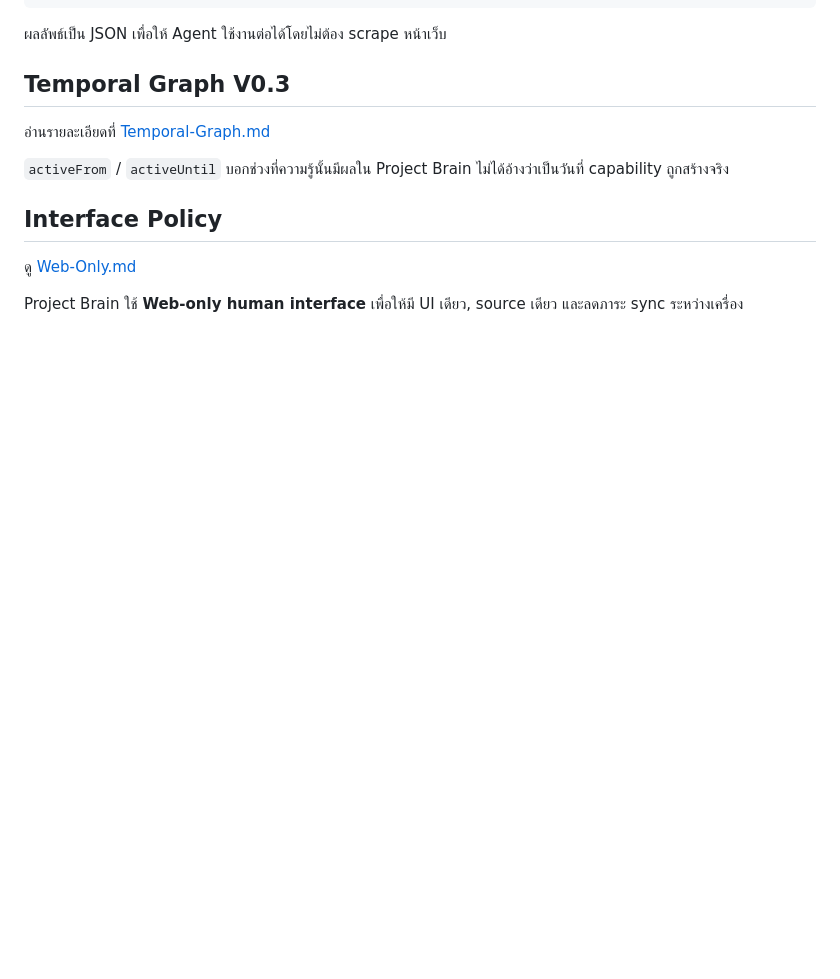
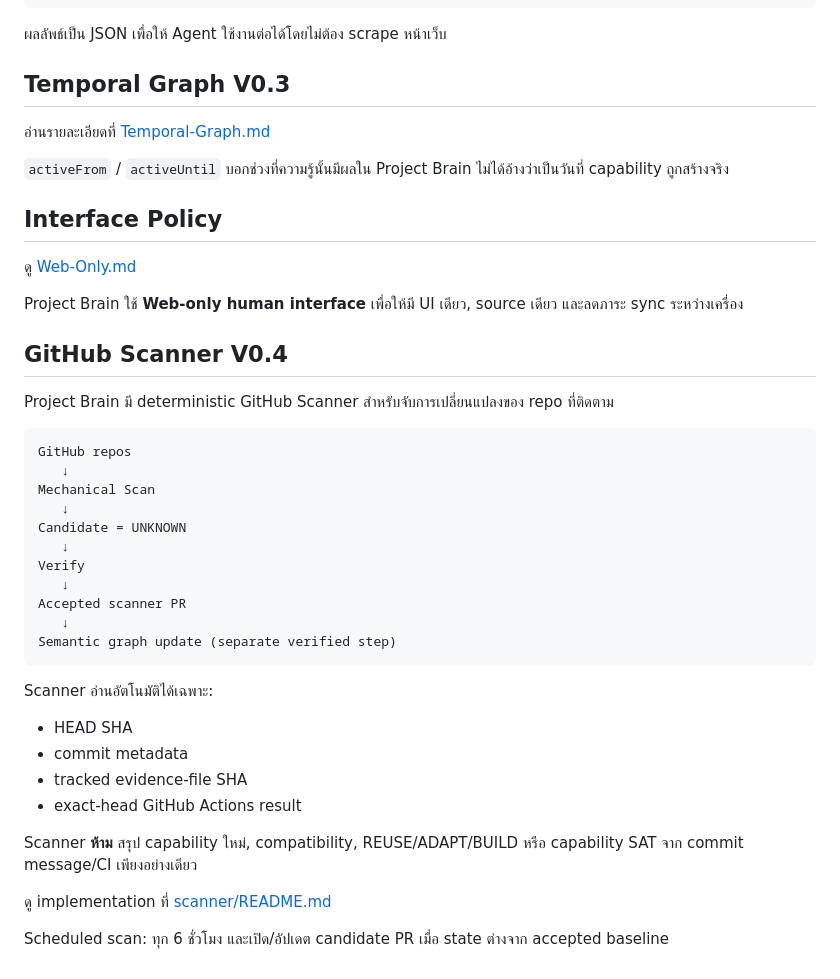
Before and after one commit to nustanakritwithai/aiwebcpu, a Markdown page: project-brain/README.md, the part around the change. Rendered like a GitHub page; blank space fills up the shorter version.

Commit message:
docs(project-brain): document GitHub Scanner V0.4

````diff
--- a/project-brain/README.md
+++ b/project-brain/README.md
@@ -94,3 +94,34 @@ node project-brain/query.mjs snapshot pb-2026-09-24-compat
 ดู [Web-Only.md](Web-Only.md)
 
 Project Brain ใช้ **Web-only human interface** เพื่อให้มี UI เดียว, source เดียว และลดภาระ sync ระหว่างเครื่อง
+
+
+## GitHub Scanner V0.4
+
+Project Brain มี deterministic GitHub Scanner สำหรับจับการเปลี่ยนแปลงของ repo ที่ติดตาม
+
+```text
+GitHub repos
+   ↓
+Mechanical Scan
+   ↓
+Candidate = UNKNOWN
+   ↓
+Verify
+   ↓
+Accepted scanner PR
+   ↓
+Semantic graph update (separate verified step)
+```
+
+Scanner อ่านอัตโนมัติได้เฉพาะ:
+- HEAD SHA
+- commit metadata
+- tracked evidence-file SHA
+- exact-head GitHub Actions result
+
+Scanner **ห้าม** สรุป capability ใหม่, compatibility, REUSE/ADAPT/BUILD หรือ capability SAT จาก commit message/CI เพียงอย่างเดียว
+
+ดู implementation ที่ [scanner/README.md](scanner/README.md)
+
+Scheduled scan: ทุก 6 ชั่วโมง และเปิด/อัปเดต candidate PR เมื่อ state ต่างจาก accepted baseline
````
